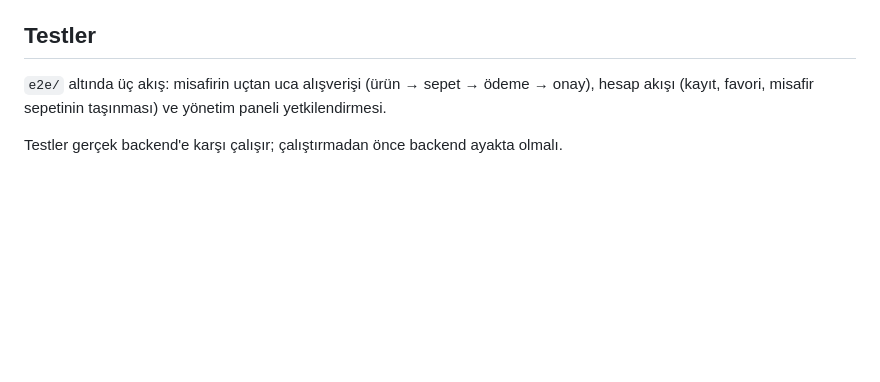
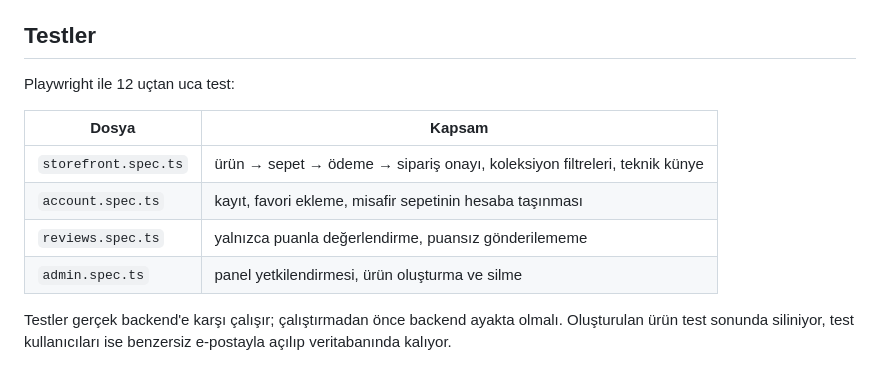
Before and after one commit to Serdarsahinn05/vbt-staj-project, a Markdown page: frontend/README.md, the part around one of its changes. Rendered like a GitHub page; blank space fills up the shorter version.

```diff
--- a/frontend/README.md
+++ b/frontend/README.md
@@ -83,6 +90,13 @@ Token dosyaları `docs/design-system/tokens`'ın kopyası (Vercel sadece bu klas
 
 ## Testler
 
-`e2e/` altında üç akış: misafirin uçtan uca alışverişi (ürün → sepet → ödeme → onay), hesap akışı (kayıt, favori, misafir sepetinin taşınması) ve yönetim paneli yetkilendirmesi.
+Playwright ile 12 uçtan uca test:
 
-Testler gerçek backend'e karşı çalışır; çalıştırmadan önce backend ayakta olmalı.
+| Dosya                | Kapsam                                                                    |
+| -------------------- | ------------------------------------------------------------------------- |
+| `storefront.spec.ts` | ürün → sepet → ödeme → sipariş onayı, koleksiyon filtreleri, teknik künye |
+| `account.spec.ts`    | kayıt, favori ekleme, misafir sepetinin hesaba taşınması                  |
+| `reviews.spec.ts`    | yalnızca puanla değerlendirme, puansız gönderilememe                      |
+| `admin.spec.ts`      | panel yetkilendirmesi, ürün oluşturma ve silme                            |
+
+Testler gerçek backend'e karşı çalışır; çalıştırmadan önce backend ayakta olmalı. Oluşturulan ürün test sonunda siliniyor, test kullanıcıları ise benzersiz e-postayla açılıp veritabanında kalıyor.
```
Also changed, not shown: other parts of frontend/README.md (+20 -13 lines).
